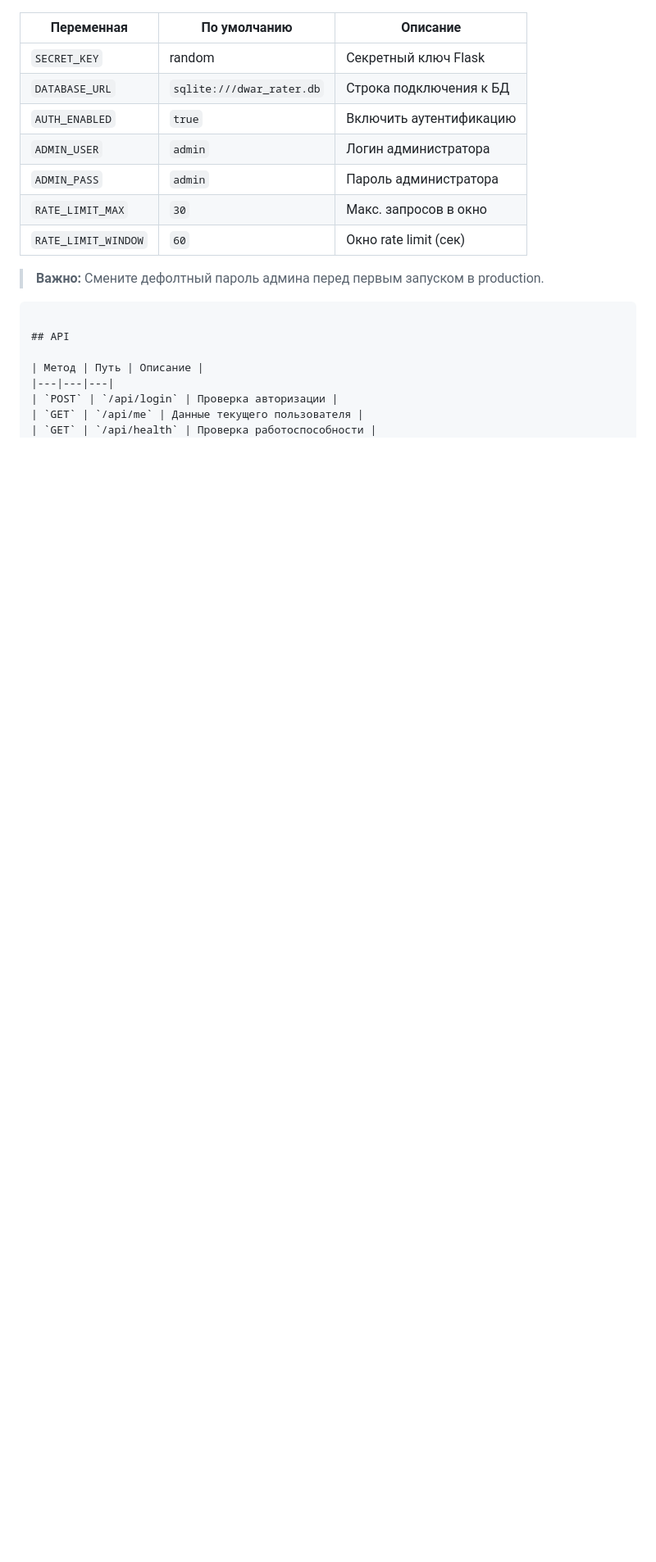
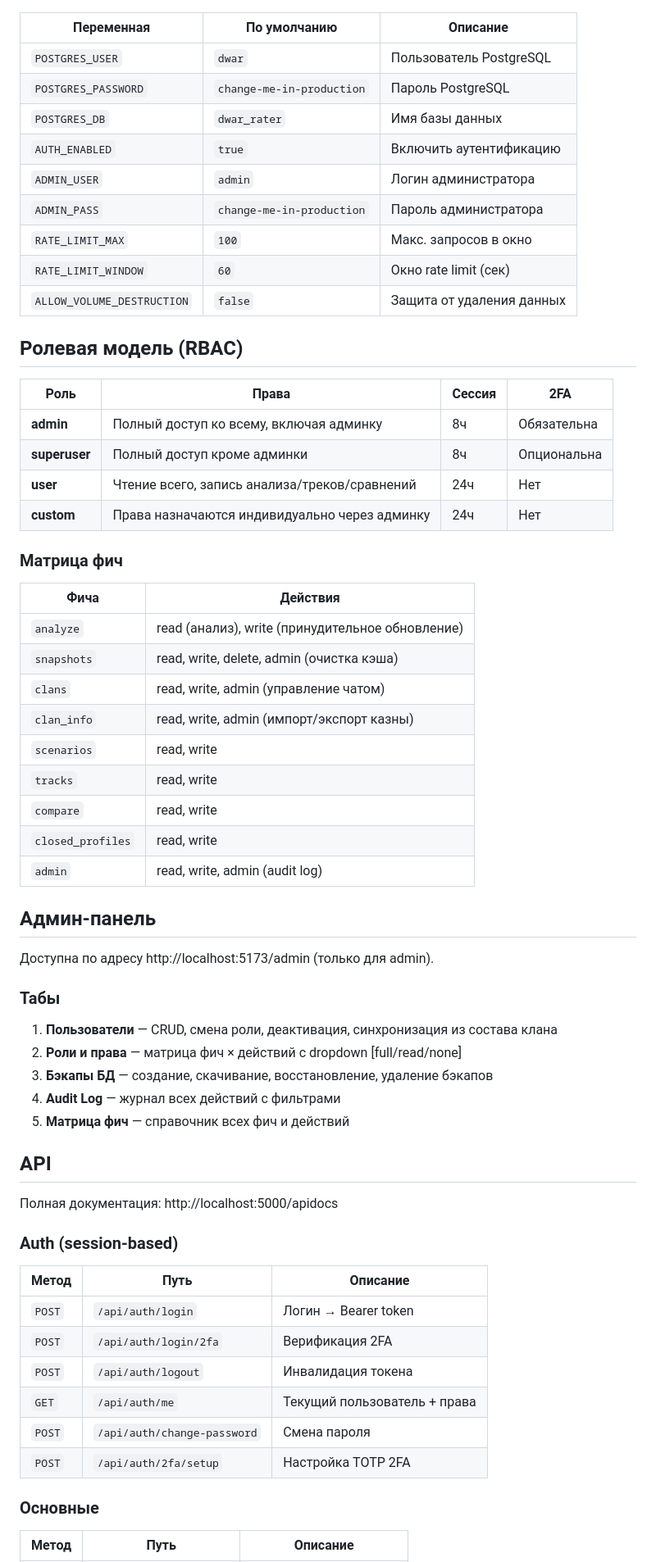
Before and after one commit to kirillbarashkov/dwar-rater, a Markdown page: README.md, the part around one of its changes. Shown at 82% size. Drawn GitHub-style; blank space fills up the shorter version.

````diff
--- a/README.md
+++ b/README.md
@@ -84,23 +76,69 @@ docker run -d -p 5000:5000 \
 
 | Переменная | По умолчанию | Описание |
 |---|---|---|
-| `SECRET_KEY` | random | Секретный ключ Flask |
-| `DATABASE_URL` | `sqlite:///dwar_rater.db` | Строка подключения к БД |
+| `POSTGRES_USER` | `dwar` | Пользователь PostgreSQL |
+| `POSTGRES_PASSWORD` | `change-me-in-production` | Пароль PostgreSQL |
+| `POSTGRES_DB` | `dwar_rater` | Имя базы данных |
 | `AUTH_ENABLED` | `true` | Включить аутентификацию |
 | `ADMIN_USER` | `admin` | Логин администратора |
-| `ADMIN_PASS` | `admin` | Пароль администратора |
-| `RATE_LIMIT_MAX` | `30` | Макс. запросов в окно |
+| `ADMIN_PASS` | `change-me-in-production` | Пароль администратора |
+| `RATE_LIMIT_MAX` | `100` | Макс. запросов в окно |
 | `RATE_LIMIT_WINDOW` | `60` | Окно rate limit (сек) |
+| `ALLOW_VOLUME_DESTRUCTION` | `false` | Защита от удаления данных |
 
-> **Важно:** Смените дефолтный пароль админа перед первым запуском в production.
-```
+## Ролевая модель (RBAC)
+
+| Роль | Права | Сессия | 2FA |
+|---|---|---|---|
+| **admin** | Полный доступ ко всему, включая админку | 8ч | Обязательна |
+| **superuser** | Полный доступ кроме админки | 8ч | Опциональна |
+| **user** | Чтение всего, запись анализа/треков/сравнений | 24ч | Нет |
+| **custom** | Права назначаются индивидуально через админку | 24ч | Нет |
+
+### Матрица фич
+
+| Фича | Действия |
+|---|---|
+| `analyze` | read (анализ), write (принудительное обновление) |
+| `snapshots` | read, write, delete, admin (очистка кэша) |
+| `clans` | read, write, admin (управление чатом) |
+| `clan_info` | read, write, admin (импорт/экспорт казны) |
+| `scenarios` | read, write |
+| `tracks` | read, write |
+| `compare` | read, write |
+| `closed_profiles` | read, write |
+| `admin` | read, write, admin (audit log) |
+
+## Админ-панель
+
+Доступна по адресу http://localhost:5173/admin (только для admin).
+
+### Табы
+
+1. **Пользователи** — CRUD, смена роли, деактивация, синхронизация из состава клана
+2. **Роли и права** — матрица фич × действий с dropdown [full/read/none]
+3. **Бэкапы БД** — создание, скачивание, восстановление, удаление бэкапов
+4. **Audit Log** — журнал всех действий с фильтрами
+5. **Матрица фич** — справочник всех фич и действий
 
 ## API
 
+Полная документация: http://localhost:5000/apidocs
+
+### Auth (session-based)
+
 | Метод | Путь | Описание |
 |---|---|---|
-| `POST` | `/api/login` | Проверка авторизации |
-| `GET` | `/api/me` | Данные текущего пользователя |
-| `GET` | `/api/health` | Проверка работоспособности |
+| `POST` | `/api/auth/login` | Логин → Bearer token |
+| `POST` | `/api/auth/login/2fa` | Верификация 2FA |
+| `POST` | `/api/auth/logout` | Инвалидация токена |
+| `GET` | `/api/auth/me` | Текущий пользователь + права |
+| `POST` | `/api/auth/change-password` | Смена пароля |
+| `POST` | `/api/auth/2fa/setup` | Настройка TOTP 2FA |
+
+### Основные
+
+| Метод | Путь | Описание |
+|---|---|---|
 | `POST` | `/api/analyze` | Анализ персонажа |
 | `GET` | `/api/snapshots` | Список слепков |
````
Also changed, not shown: other parts of README.md (+175 -151 lines).
